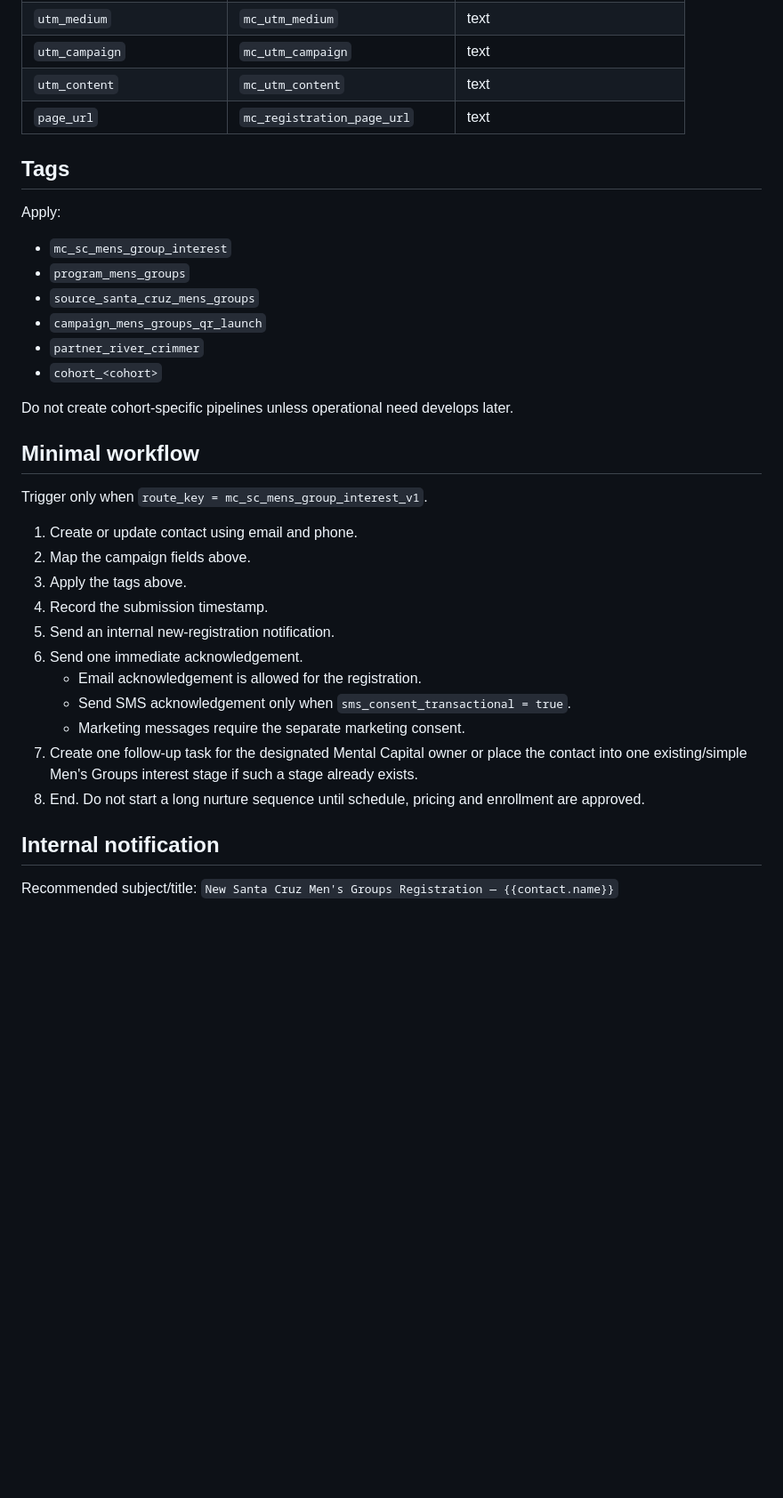
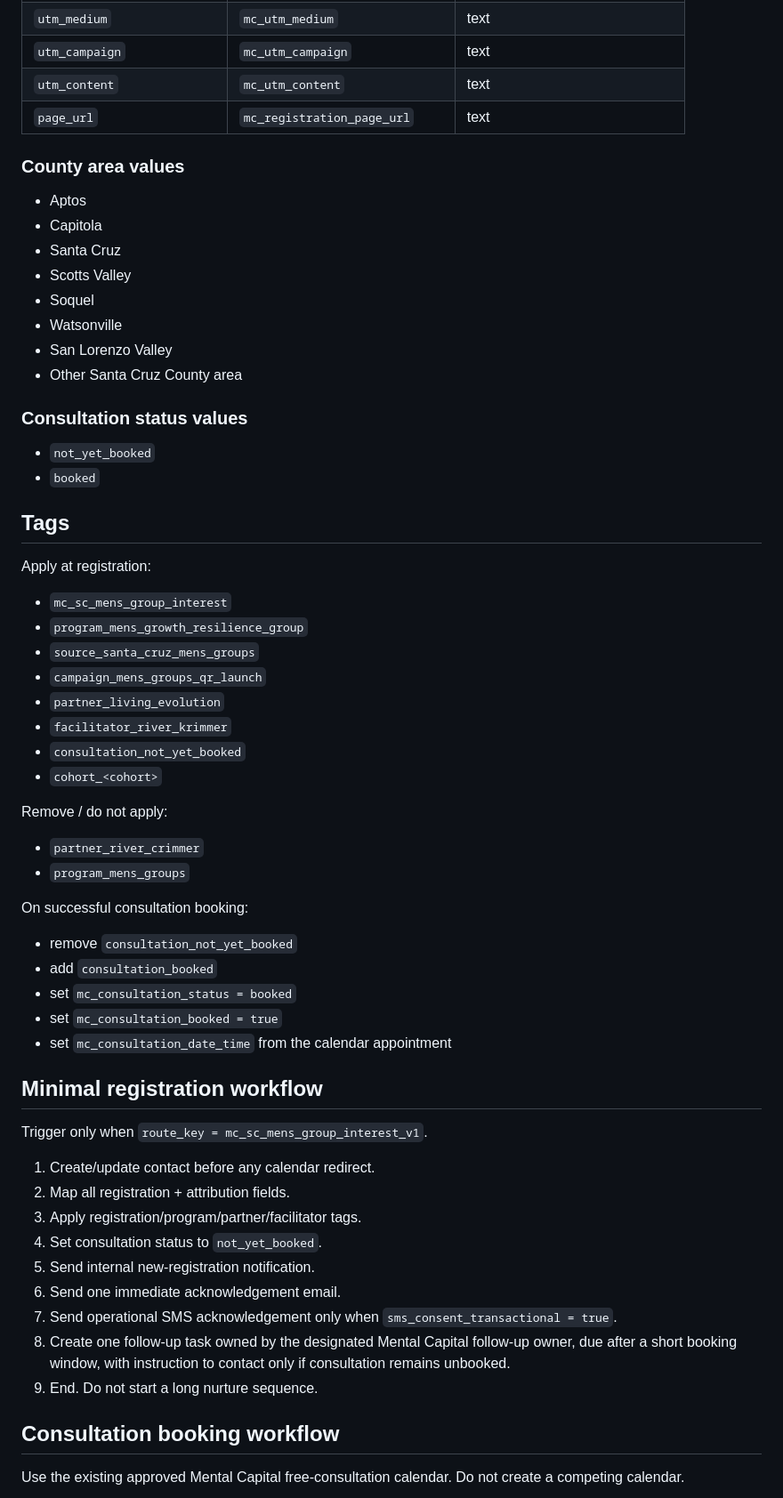
Before and after one commit to Solynx-Solutions/mental-capital, a Markdown page: docs/automation/santa-cruz-mens-groups.md, the part around one of its changes. Shown at 89% size. Rendered like a GitHub page; blank space fills up the shorter version.

```diff
--- a/docs/automation/santa-cruz-mens-groups.md
+++ b/docs/automation/santa-cruz-mens-groups.md
@@ -43,32 +58,55 @@ This contract covers the Mental Capital × River Crimmer Santa Cruz County Men's
 | `utm_content` | `mc_utm_content` | text |
 | `page_url` | `mc_registration_page_url` | text |
 
+### County area values
+- Aptos
+- Capitola
+- Santa Cruz
+- Scotts Valley
+- Soquel
+- Watsonville
+- San Lorenzo Valley
+- Other Santa Cruz County area
+
+### Consultation status values
+- `not_yet_booked`
+- `booked`
+
 ## Tags
-Apply:
+Apply at registration:
 - `mc_sc_mens_group_interest`
-- `program_mens_groups`
+- `program_mens_growth_resilience_group`
 - `source_santa_cruz_mens_groups`
 - `campaign_mens_groups_qr_launch`
-- `partner_river_crimmer`
+- `partner_living_evolution`
+- `facilitator_river_krimmer`
+- `consultation_not_yet_booked`
 - `cohort_<cohort>`
 
-Do not create cohort-specific pipelines unless operational need develops later.
+Remove / do not apply:
+- `partner_river_crimmer`
+- `program_mens_groups`
 
-## Minimal workflow
+On successful consultation booking:
+- remove `consultation_not_yet_booked`
+- add `consultation_booked`
+- set `mc_consultation_status = booked`
+- set `mc_consultation_booked = true`
+- set `mc_consultation_date_time` from the calendar appointment
+
+## Minimal registration workflow
 Trigger only when `route_key = mc_sc_mens_group_interest_v1`.
 
-1. Create or update contact using email and phone.
-2. Map the campaign fields above.
-3. Apply the tags above.
-4. Record the submission timestamp.
-5. Send an internal new-registration notification.
-6. Send one immediate acknowledgement.
-   - Email acknowledgement is allowed for the registration.
-   - Send SMS acknowledgement only when `sms_consent_transactional = true`.
-   - Marketing messages require the separate marketing consent.
-7. Create one follow-up task for the designated Mental Capital owner or place the contact into one existing/simple Men's Groups interest stage if such a stage already exists.
-8. End. Do not start a long nurture sequence until schedule, pricing and enrollment are approved.
+1. Create/update contact before any calendar redirect.
+2. Map all registration + attribution fields.
+3. Apply registration/program/partner/facilitator tags.
+4. Set consultation status to `not_yet_booked`.
+5. Send internal new-registration notification.
+6. Send one immediate acknowledgement email.
+7. Send operational SMS acknowledgement only when `sms_consent_transactional = true`.
+8. Create one follow-up task owned by the designated Mental Capital follow-up owner, due after a short booking window, with instruction to contact only if consultation remains unbooked.
+9. End. Do not start a long nurture sequence.
 
-## Internal notification
-Recommended subject/title: `New Santa Cruz Men's Groups Registration — {{contact.name}}`
+## Consultation booking workflow
+Use the existing approved Mental Capital free-consultation calendar. Do not create a competing calendar.
 
```
Also changed, not shown: other parts of docs/automation/santa-cruz-mens-groups.md (+80 -47 lines).
